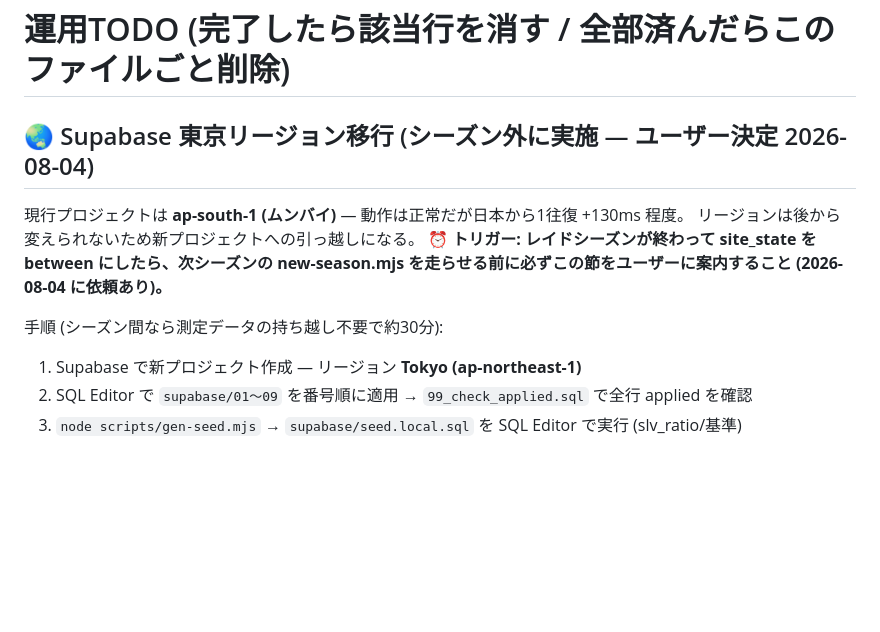
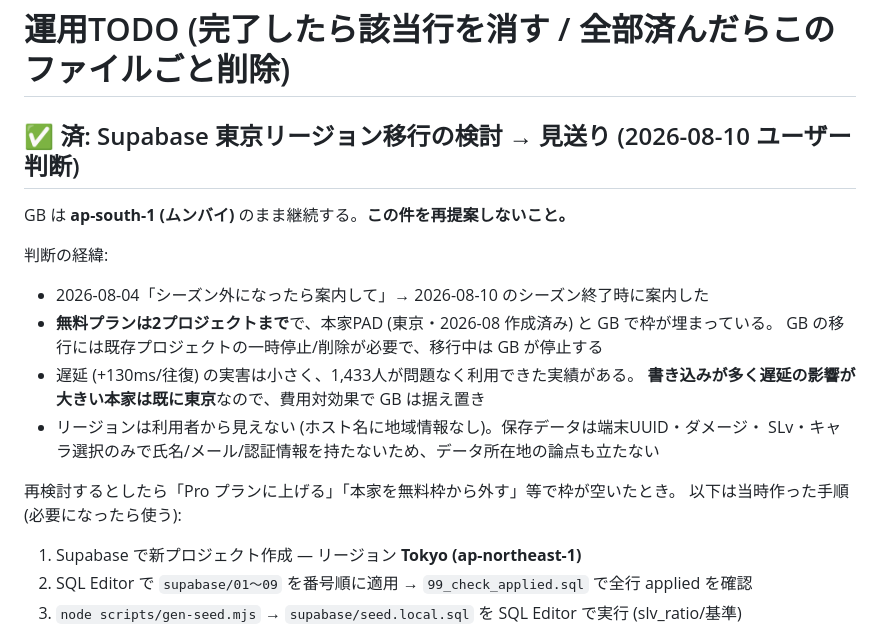
Before and after one commit to shirisuko-pad-GB/shirisuko-pad-gb.github.io, a Markdown page: TODO-OPS.md, the part around the change. GitHub-like rendering; blank space fills up the shorter version.

Commit message:
TODO-OPS: 東京リージョン移行は検討のうえ見送り (2026-08-10 ユーザー判断)
無料プランの2プロジェクト枠が本家(東京)とGBで埋まっており、GBの移行には
ダウンタイムが必要。遅延の実害は小さく、書き込みの多い本家は既に東京のため
費用対効果で据え置き。手順は「必要になったら使う」として残す。

Co-Authored-By: Claude Fable 5 <noreply@anthropic.com>

```diff
--- a/TODO-OPS.md
+++ b/TODO-OPS.md
@@ -1,13 +1,20 @@
 # 運用TODO (完了したら該当行を消す / 全部済んだらこのファイルごと削除)
 
-## 🌏 Supabase 東京リージョン移行 (シーズン外に実施 — ユーザー決定 2026-08-04)
+## ✅ 済: Supabase 東京リージョン移行の検討 → **見送り** (2026-08-10 ユーザー判断)
 
-現行プロジェクトは **ap-south-1 (ムンバイ)** — 動作は正常だが日本から1往復 +130ms 程度。
-リージョンは後から変えられないため新プロジェクトへの引っ越しになる。
-**⏰ トリガー: レイドシーズンが終わって site_state を between にしたら、次シーズンの
-new-season.mjs を走らせる前に必ずこの節をユーザーに案内すること (2026-08-04 に依頼あり)。**
+GB は **ap-south-1 (ムンバイ)** のまま継続する。**この件を再提案しないこと。**
 
-手順 (シーズン間なら測定データの持ち越し不要で約30分):
+判断の経緯:
+- 2026-08-04「シーズン外になったら案内して」→ 2026-08-10 のシーズン終了時に案内した
+- **無料プランは2プロジェクトまで**で、本家PAD (東京・2026-08 作成済み) と GB で枠が埋まっている。
+  GB の移行には既存プロジェクトの一時停止/削除が必要で、移行中は GB が停止する
+- 遅延 (+130ms/往復) の実害は小さく、1,433人が問題なく利用できた実績がある。
+  **書き込みが多く遅延の影響が大きい本家は既に東京**なので、費用対効果で GB は据え置き
+- リージョンは利用者から見えない (ホスト名に地域情報なし)。保存データは端末UUID・ダメージ・
+  SLv・キャラ選択のみで氏名/メール/認証情報を持たないため、データ所在地の論点も立たない
+
+再検討するとしたら「Pro プランに上げる」「本家を無料枠から外す」等で枠が空いたとき。
+以下は当時作った手順 (必要になったら使う):
 1. Supabase で新プロジェクト作成 — リージョン **Tokyo (ap-northeast-1)**
 2. SQL Editor で `supabase/01〜09` を番号順に適用 → `99_check_applied.sql` で全行 applied を確認
 3. `node scripts/gen-seed.mjs` → `supabase/seed.local.sql` を SQL Editor で実行 (slv_ratio/基準)
```
